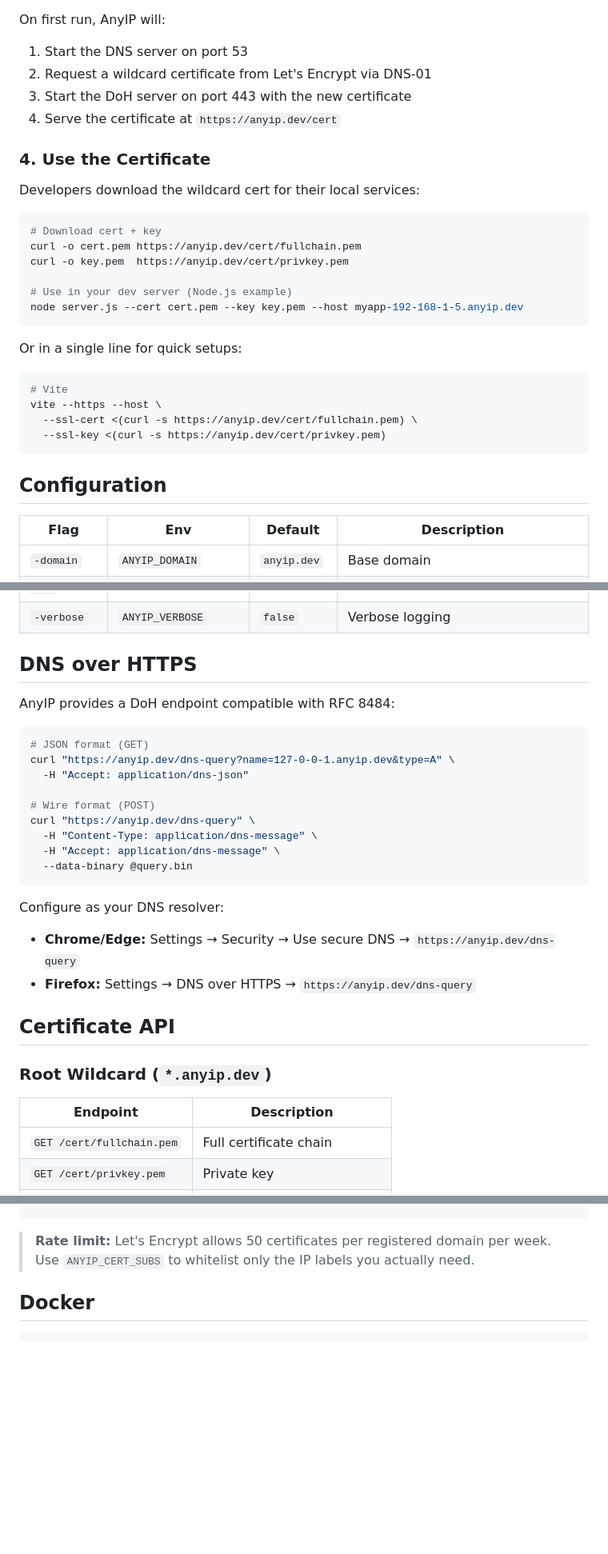
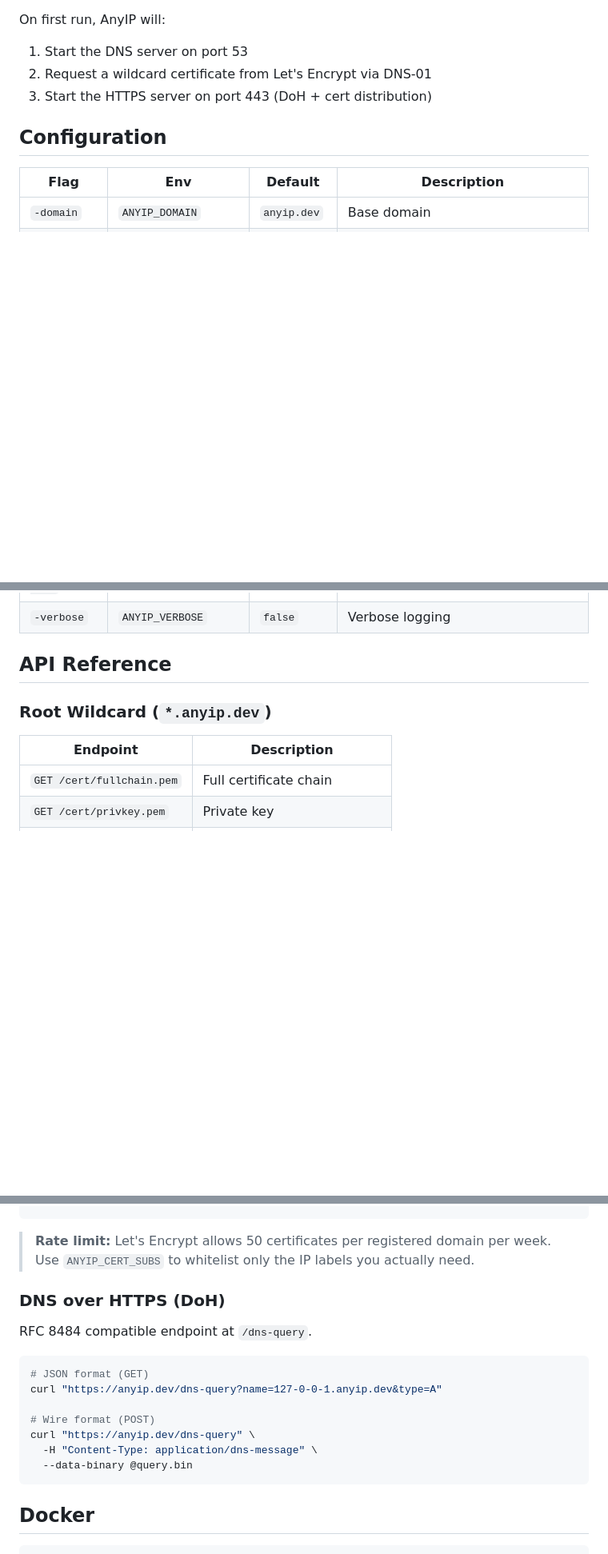
Before and after one commit to taptap/anyip, a Markdown page: README.md, 3 parts joined by grey strips. Shown at 80% size. Drawn GitHub-style; blank space fills up the shorter version.

````diff
--- a/README.md
+++ b/README.md
@@ -162,30 +238,7 @@ Configuration is loaded from `.env` file, environment variables, or CLI flags (i
 On first run, AnyIP will:
 1. Start the DNS server on port 53
 2. Request a wildcard certificate from Let's Encrypt via DNS-01
-3. Start the DoH server on port 443 with the new certificate
-4. Serve the certificate at `https://anyip.dev/cert`
-
-### 4. Use the Certificate
-
-Developers download the wildcard cert for their local services:
-
-```bash
-# Download cert + key
-curl -o cert.pem https://anyip.dev/cert/fullchain.pem
-curl -o key.pem  https://anyip.dev/cert/privkey.pem
-
-# Use in your dev server (Node.js example)
-node server.js --cert cert.pem --key key.pem --host myapp-192-168-1-5.anyip.dev
-```
-
-Or in a single line for quick setups:
-
-```bash
-# Vite
-vite --https --host \
-  --ssl-cert <(curl -s https://anyip.dev/cert/fullchain.pem) \
-  --ssl-key <(curl -s https://anyip.dev/cert/privkey.pem)
-```
+3. Start the HTTPS server on port 443 (DoH + cert distribution)
 
 ## Configuration
 
@@ -204,27 +257,7 @@ vite --https --host \
 | `-cert-subs` | `ANYIP_CERT_SUBS` | | Allowed IP labels for subdomain certs (comma-separated) |
 | `-verbose` | `ANYIP_VERBOSE` | `false` | Verbose logging |
 
-## DNS over HTTPS
-
-AnyIP provides a DoH endpoint compatible with RFC 8484:
-
-```bash
-# JSON format (GET)
-curl "https://anyip.dev/dns-query?name=127-0-0-1.anyip.dev&type=A" \
-  -H "Accept: application/dns-json"
-
-# Wire format (POST)
-curl "https://anyip.dev/dns-query" \
-  -H "Content-Type: application/dns-message" \
-  -H "Accept: application/dns-message" \
-  --data-binary @query.bin
-```
-
-Configure as your DNS resolver:
-- **Chrome/Edge:** Settings → Security → Use secure DNS → `https://anyip.dev/dns-query`
-- **Firefox:** Settings → DNS over HTTPS → `https://anyip.dev/dns-query`
-
-## Certificate API
+## API Reference
 
 ### Root Wildcard (`*.anyip.dev`)
 
@@ -263,6 +296,20 @@ node server.js --cert cert.pem --key key.pem --host user1.127-0-0-1.anyip.dev
 ```
 
 > **Rate limit:** Let's Encrypt allows 50 certificates per registered domain per week. Use `ANYIP_CERT_SUBS` to whitelist only the IP labels you actually need.
+
+### DNS over HTTPS (DoH)
+
+RFC 8484 compatible endpoint at `/dns-query`.
+
+```bash
+# JSON format (GET)
+curl "https://anyip.dev/dns-query?name=127-0-0-1.anyip.dev&type=A"
+
+# Wire format (POST)
+curl "https://anyip.dev/dns-query" \
+  -H "Content-Type: application/dns-message" \
+  --data-binary @query.bin
+```
 
 ## Docker
 
````
Also changed, not shown: other parts of README.md (+77 -1 lines).
